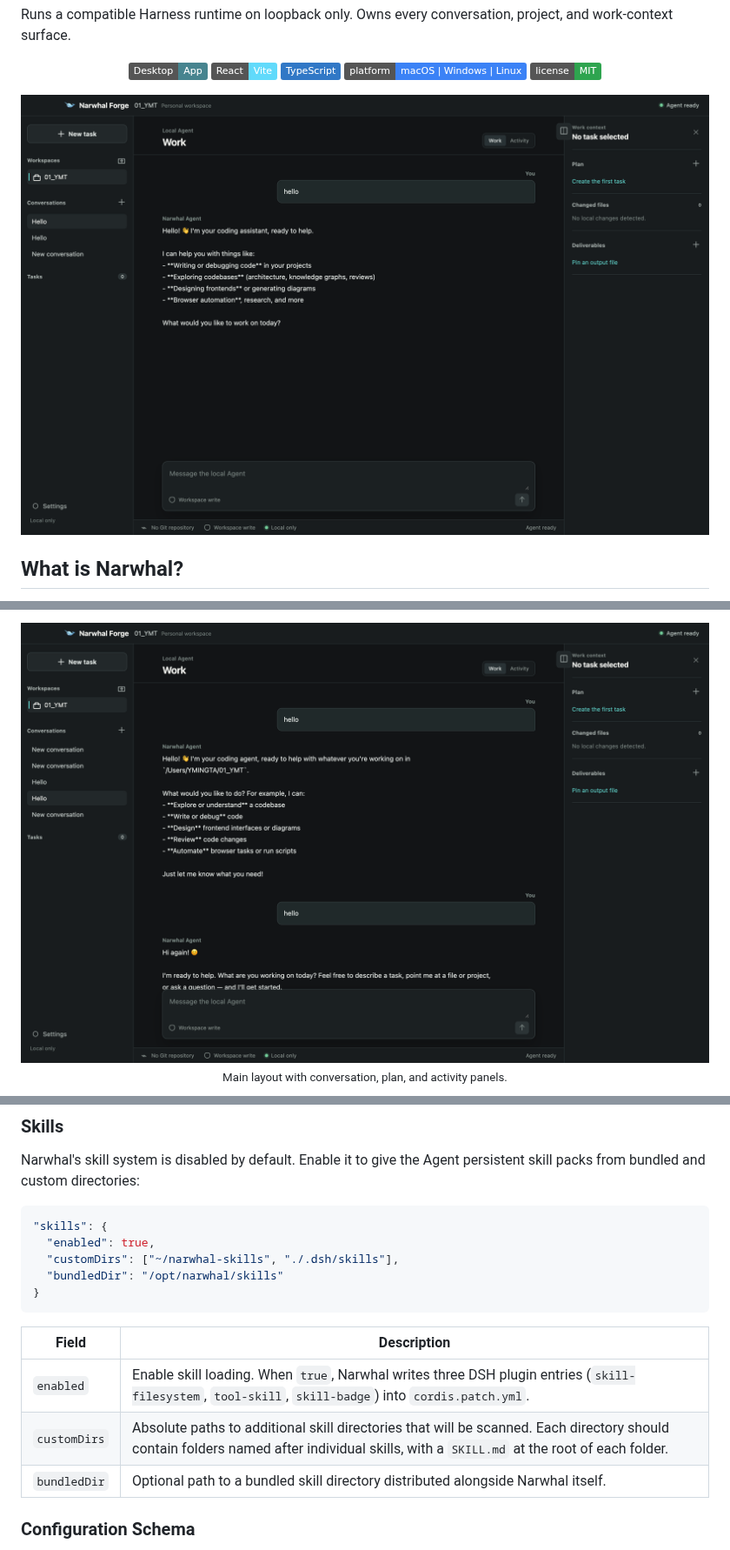
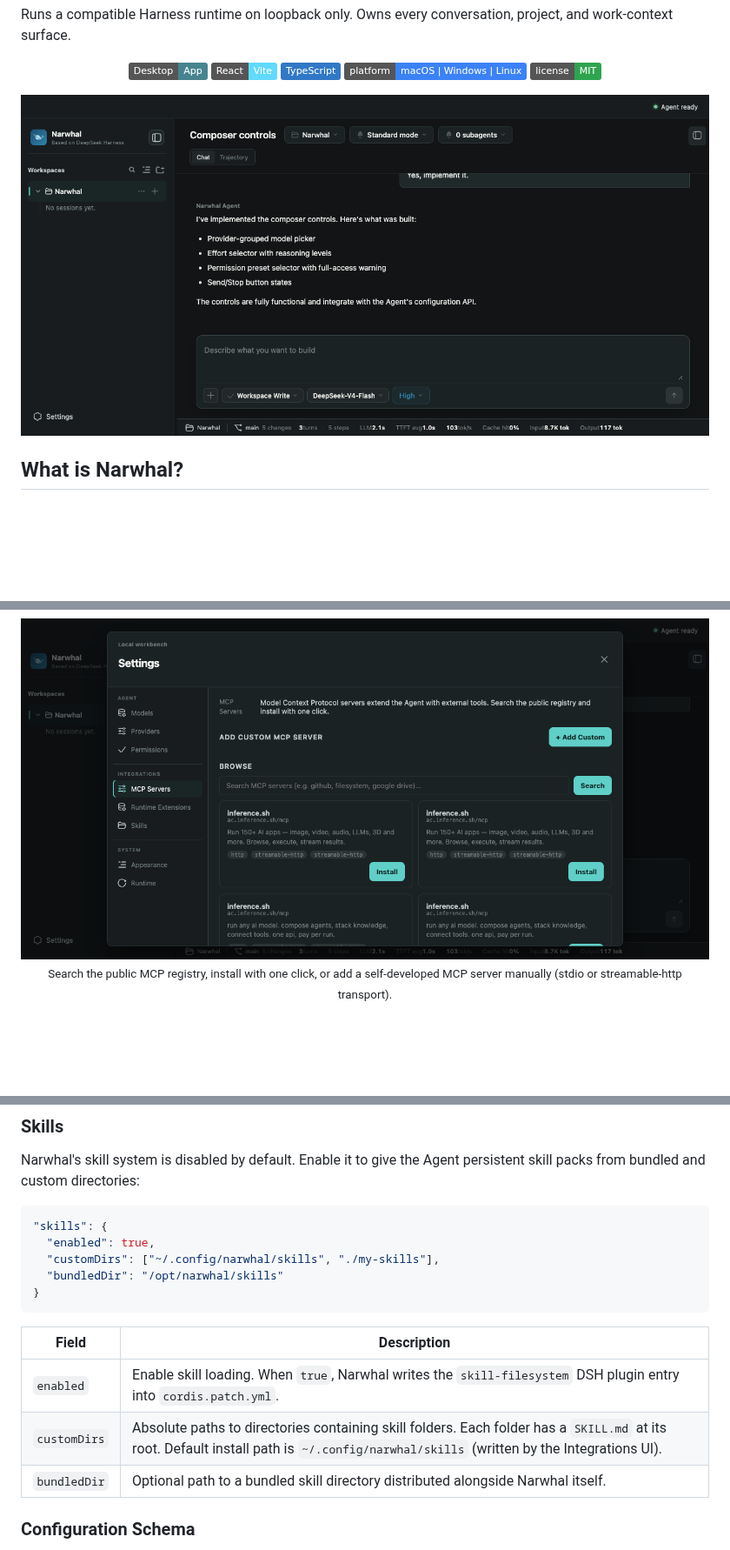
Before and after one commit to yumingtao/narwhal, a Markdown page: README.md, 3 parts joined by grey strips. Shown at 87% size. Drawn GitHub-style; pictures changed too: assets/screenshots/mcp-servers-dark.png (added), assets/screenshots/workbench-dark.png (added); folded sections open; badges without logos; blank space fills up the shorter version.

````diff
--- a/README.md
+++ b/README.md
@@ -14,7 +14,7 @@
 </p>
 
 <p align="center">
-  <img src="assets/screenshots/hero-desktop.png" alt="Narwhal — Local AI Agent" width="100%">
+  <img src="assets/screenshots/workbench-dark.png" alt="Narwhal — Local AI Agent (Dark)" width="100%">
 </p>
 
 ## What is Narwhal?
@@ -98,5 +107,5 @@ Narwhal follows a strict security boundary between the renderer (UI) and the run
 <p align="center">
-  <img src="assets/screenshots/layout.png" alt="Narwhal — Layout Overview" width="100%">
-  <sub>Main layout with conversation, plan, and activity panels.</sub>
+  <img src="assets/screenshots/mcp-servers-dark.png" alt="MCP Servers — Integrations" width="100%">
+  <sub>Search the public MCP registry, install with one click, or add a self-developed MCP server manually (stdio or streamable-http transport).</sub>
 </p>
 
@@ -259,15 +298,15 @@ Narwhal's skill system is disabled by default. Enable it to give the Agent persi
 ```jsonc
 "skills": {
   "enabled": true,
-  "customDirs": ["~/narwhal-skills", "./.dsh/skills"],
+  "customDirs": ["~/.config/narwhal/skills", "./my-skills"],
   "bundledDir": "/opt/narwhal/skills"
 }
 ```
 
 | Field | Description |
 | --- | --- |
-| `enabled` | Enable skill loading. When `true`, Narwhal writes three DSH plugin entries (`skill-filesystem`, `tool-skill`, `skill-badge`) into `cordis.patch.yml`. |
-| `customDirs` | Absolute paths to additional skill directories that will be scanned. Each directory should contain folders named after individual skills, with a `SKILL.md` at the root of each folder. |
+| `enabled` | Enable skill loading. When `true`, Narwhal writes the `skill-filesystem` DSH plugin entry into `cordis.patch.yml`. |
+| `customDirs` | Absolute paths to directories containing skill folders. Each folder has a `SKILL.md` at its root. Default install path is `~/.config/narwhal/skills` (written by the Integrations UI). |
 | `bundledDir` | Optional path to a bundled skill directory distributed alongside Narwhal itself. |
 
 ### Configuration Schema
````
Also changed, not shown: other parts of README.md (+44 -5 lines), assets/screenshots/runtime-extensions-dark.png (added), assets/screenshots/skills-dark.png (added), 1 other file.
